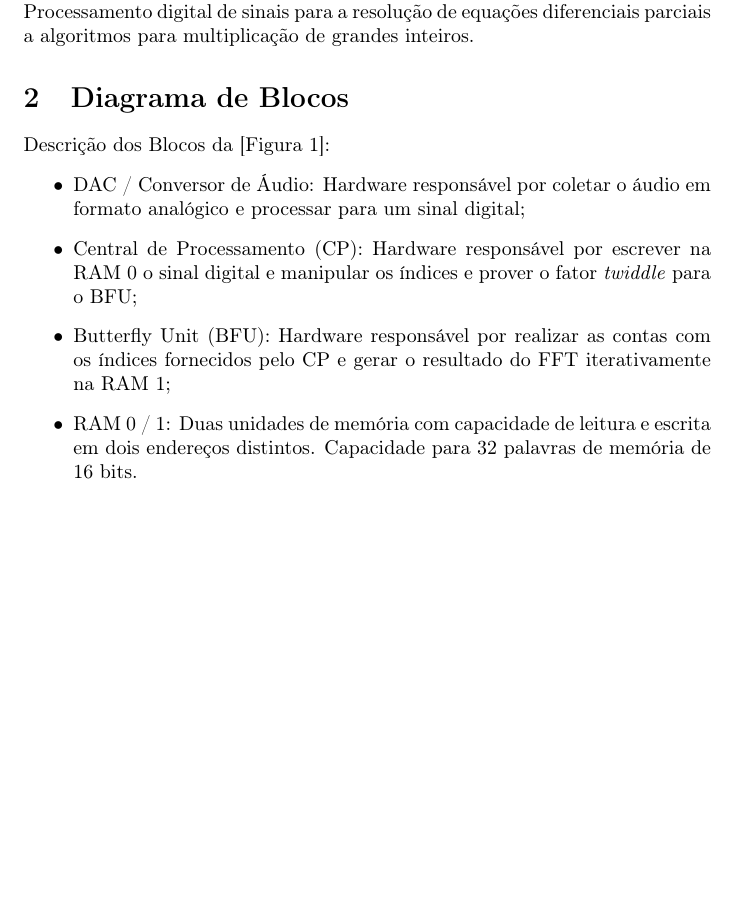
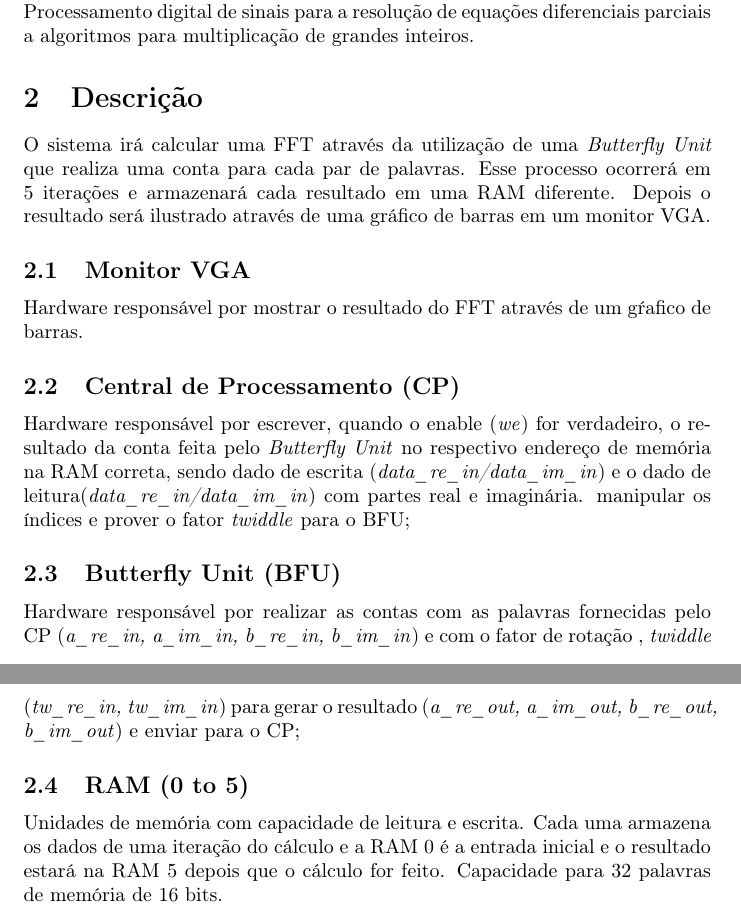
Before and after one commit to esdrasbrz/fft, a LaTeX document (docs/doc.tex): part of page 3 of 4 before the commit and two parts of pages 3 and 4 of 6 after it, the two joined at a grey line, cut so that both start at the same text, the shorter picture padded with empty space. Compiled offline with pdfLaTeX.

```diff
--- a/docs/doc.tex
+++ b/docs/doc.tex
@@ -36,6 +37,19 @@
 
 O FFT são de grande importância em uma vasta gama de aplicações, de Processamento digital de sinais para a resolução de equações diferenciais parciais a algoritmos para multiplicação de grandes inteiros.
 
+\section{Descrição}
+	O sistema irá calcular uma FFT através da utilização de uma \tit{Butterfly Unit} que realiza uma conta para cada par de palavras. Esse processo ocorrerá em 5 iterações e armazenará cada resultado em uma RAM diferente. Depois o resultado será ilustrado através de uma gráfico de barras em um monitor VGA.
+\subsection{Monitor VGA}
+    Hardware responsável por mostrar o resultado do FFT através de um gŕafico de barras.
+\subsection{Central de Processamento (CP)}
+    Hardware responsável por escrever, quando o enable (\tit{we}) for verdadeiro, o resultado da conta feita pelo \tit{Butterfly Unit} no respectivo endereço de memória na RAM correta, sendo dado de escrita (\tit{data\_re\_in/data\_im\_in}) e o dado de leitura(\tit{data\_re\_in/data\_im\_in}) com partes real e imaginária. manipular os índices e prover o fator \tit{twiddle} para o BFU;
+\subsection{Butterfly Unit (BFU)}
+    Hardware responsável por realizar as contas com as palavras fornecidas pelo CP (\tit{a\_re\_in, a\_im\_in, b\_re\_in, b\_im\_in}) e com o fator de rotação , \tit{twiddle} (\tit{tw\_re\_in, tw\_im\_in}) para gerar o resultado (\tit{a\_re\_out, a\_im\_out, b\_re\_out, b\_im\_out}) e enviar para o CP;
+\subsection{RAM (0 to 5)}
+    Unidades de memória com capacidade de leitura e escrita. Cada uma armazena os dados de uma iteração do cálculo e a RAM 0 é a entrada inicial e o resultado estará na RAM 5 depois que o cálculo for feito. Capacidade para 32 palavras de memória de 16 bits.
+
+\newpage
+
 \section{Diagrama de Blocos}
 
 \begin{figure}[h!]
@@ -44,18 +58,6 @@
   \label{fig:diag}
 \end{figure}
 
-Descrição dos Blocos da [Figura 1]:
-\begin{itemize}
-    \item DAC / Conversor de Áudio: Hardware responsável por coletar o áudio em formato analógico
-    e processar para um sinal digital;
-    \item Central de Processamento (CP): Hardware responsável por escrever na RAM 0 o sinal digital e
-    manipular os índices e prover o fator \tit{twiddle} para o BFU;
-    \item Butterfly Unit (BFU): Hardware responsável por realizar as contas com os índices fornecidos
-    pelo CP e gerar o resultado do FFT iterativamente na RAM 1;
-    \item RAM 0 / 1: Duas unidades de memória com capacidade de leitura e escrita em dois endereços distintos.
-    Capacidade para 32 palavras de memória de 16 bits.
-\end{itemize}
-
 \newpage
 \bibliography{doc}
 \bibliographystyle{ieeetr}
```
Also changed, not shown: docs/doc.tex (3 more changed lines).
